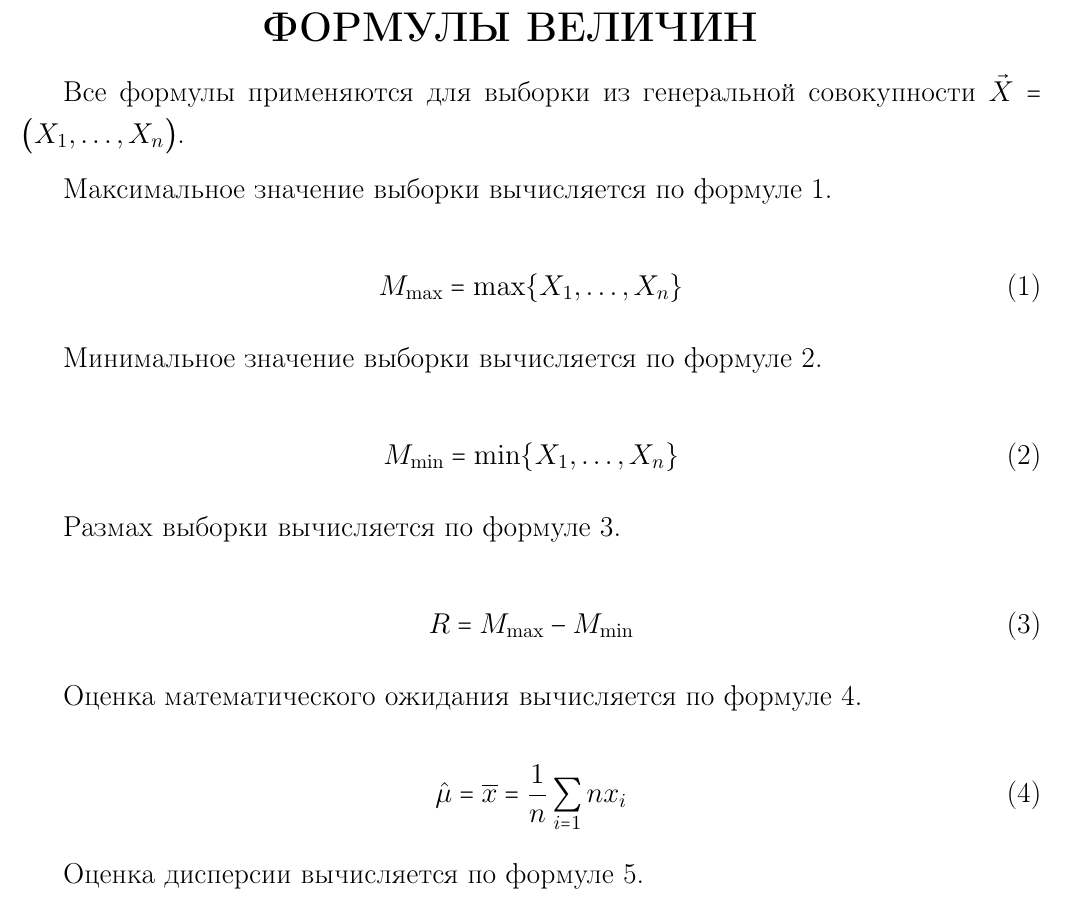
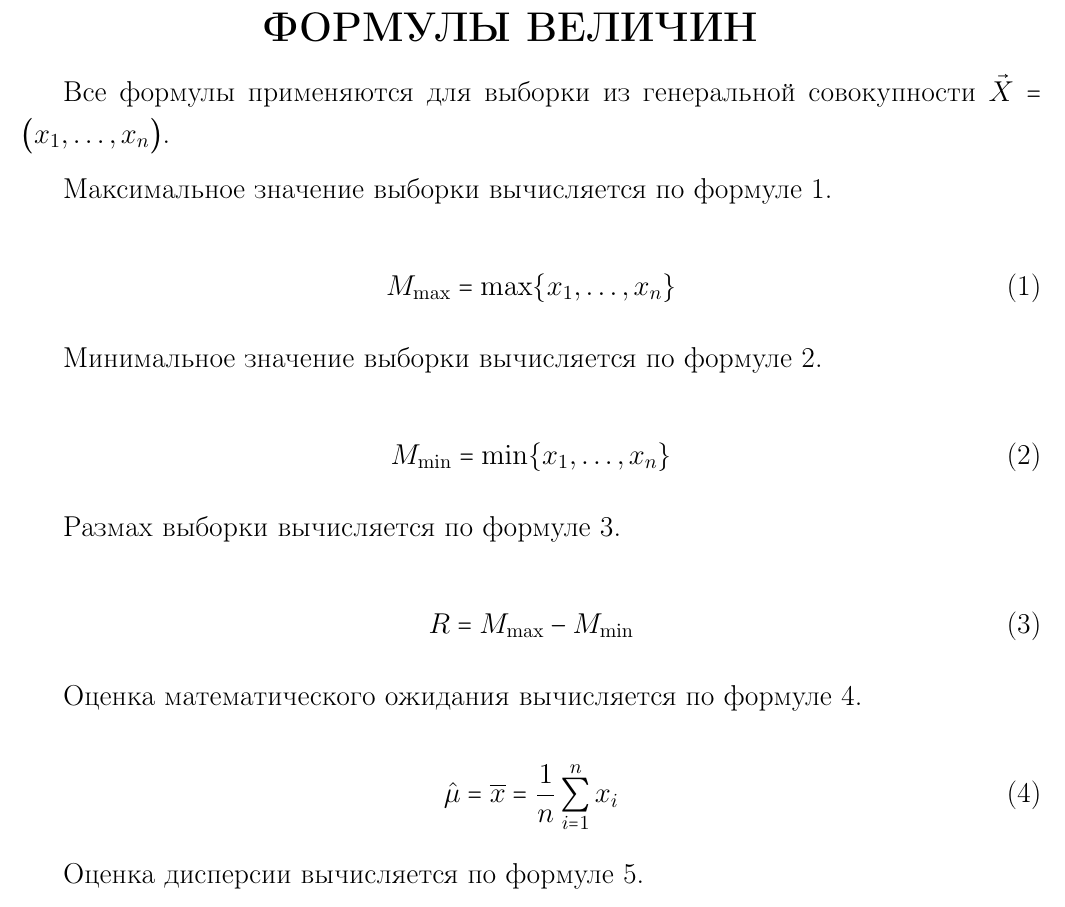
Before and after one commit to bmstu-ics7/mathematical-statistics, a LaTeX document (lab_01/report/main.tex, which reads lab_01/report/11-report.tex): part of page 2 of 8, cut so that both start at the same text. Compiled offline with pdfLaTeX.

Commit message:
:pencil: edit formulas

```diff
--- a/lab_01/report/11-report.tex
+++ b/lab_01/report/11-report.tex
@@ -1,18 +1,18 @@
 \section{ФОРМУЛЫ ВЕЛИЧИН}
 
 Все формулы применяются для выборки из генеральной совокупности
-$\vec X = \big( X_1, \dots, X_n \big)$.
+$\vec X = \big( x_1, \dots, x_n \big)$.
 
 Максимальное значение выборки вычисляется по формуле \ref{eq:max}.
 
 \begin{equation}\label{eq:max}
-    M_{\max} = \max \{ X_1, \dots, X_n \}
+    M_{\max} = \max \{ x_1, \dots, x_n \}
 \end{equation}
 
 Минимальное значение выборки вычисляется по формуле \ref{eq:min}.
 
 \begin{equation}\label{eq:min}
-    M_{\min} = \min \{ X_1, \dots, X_n \}
+    M_{\min} = \min \{ x_1, \dots, x_n \}
 \end{equation}
 
 Размах выборки вычисляется по формуле \ref{eq:r}.
@@ -24,7 +24,7 @@ $\vec X = \big( X_1, \dots, X_n \big)$.
 Оценка математического ожидания вычисляется по формуле \ref{eq:mu}.
 
 \begin{equation}\label{eq:mu}
-    \hat \mu = \overline x = \frac{1}{n} \sum_{i=1}{n} x_i
+    \hat \mu = \overline x = \frac{1}{n} \sum_{i=1}^{n} x_i
 \end{equation}
 
 Оценка дисперсии вычисляется по формуле \ref{eq:s}.
```
Also changed, not shown: lab_01/report/main.pdf.
